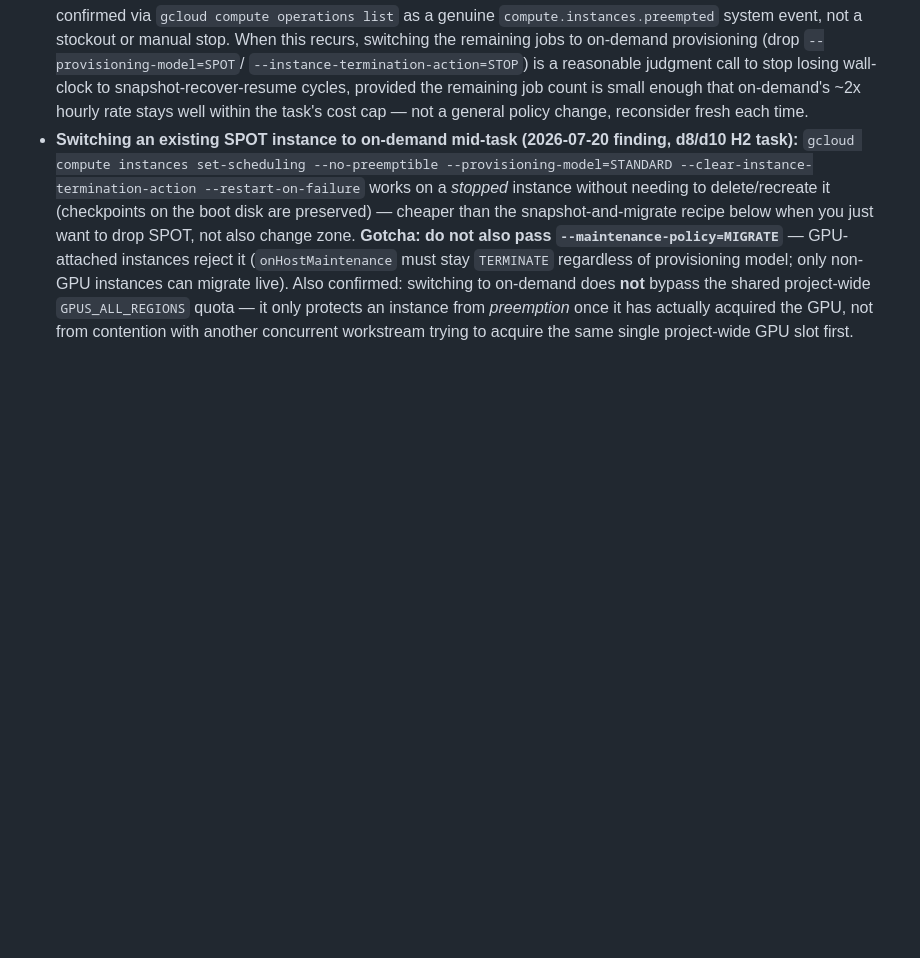
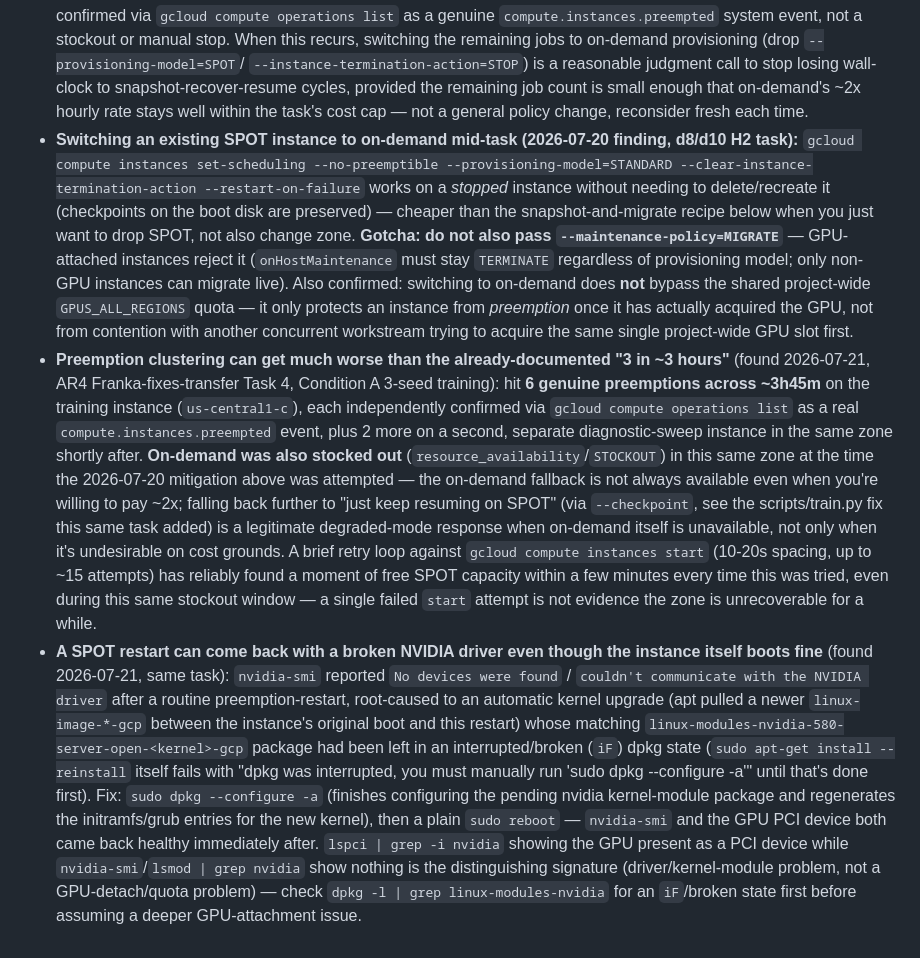
Before and after one commit to hksaperstein/rl, a Markdown page: docs/cloud/dispatch-checklist.md, the part around the change. Drawn GitHub-style; blank space fills up the shorter version.

Commit message:
docs: document severe preemption clustering + SPOT-restart driver/kernel gap
Real, verified findings from Task 4's (AR4 Franka-fixes-transfer plan)
Condition A 3-seed training run: 6 genuine SPOT preemptions in ~3h45m on
one instance (worse than the already-documented "3 in ~3 hours"), on-demand
also stocked out when tried as the documented mitigation, and a SPOT
restart came back with a broken NVIDIA driver (interrupted dpkg state from
an auto kernel upgrade) even though the instance itself booted fine - fixed
via `sudo dpkg --configure -a` + reboot. Recording both so a future dispatch
doesn't have to re-diagnose them from scratch.

Claude-Session: https://claude.ai/code/session_015VWAHvq8TVZ8SKv5urkwzA

```diff
--- a/docs/cloud/dispatch-checklist.md
+++ b/docs/cloud/dispatch-checklist.md
@@ -150,3 +150,41 @@ or assume it's implied by other context.)
   instance from *preemption* once it has actually acquired the GPU, not
   from contention with another concurrent workstream trying to acquire
   the same single project-wide GPU slot first.
+- **Preemption clustering can get much worse than the already-documented
+  "3 in ~3 hours"** (found 2026-07-21, AR4 Franka-fixes-transfer Task 4,
+  Condition A 3-seed training): hit **6 genuine preemptions across ~3h45m**
+  on the training instance (`us-central1-c`), each independently confirmed
+  via `gcloud compute operations list` as a real
+  `compute.instances.preempted` event, plus 2 more on a second, separate
+  diagnostic-sweep instance in the same zone shortly after. **On-demand was
+  also stocked out** (`resource_availability`/`STOCKOUT`) in this same zone
+  at the time the 2026-07-20 mitigation above was attempted — the on-demand
+  fallback is not always available even when you're willing to pay ~2x;
+  falling back further to "just keep resuming on SPOT" (via `--checkpoint`,
+  see the scripts/train.py fix this same task added) is a legitimate
+  degraded-mode response when on-demand itself is unavailable, not only
+  when it's undesirable on cost grounds. A brief retry loop against
+  `gcloud compute instances start` (10-20s spacing, up to ~15 attempts) has
+  reliably found a moment of free SPOT capacity within a few minutes every
+  time this was tried, even during this same stockout window — a single
+  failed `start` attempt is not evidence the zone is unrecoverable for a
+  while.
+- **A SPOT restart can come back with a broken NVIDIA driver even though
+  the instance itself boots fine** (found 2026-07-21, same task): `nvidia-smi`
+  reported `No devices were found` / `couldn't communicate with the NVIDIA
+  driver` after a routine preemption-restart, root-caused to an
+  automatic kernel upgrade (apt pulled a newer `linux-image-*-gcp` between
+  the instance's original boot and this restart) whose matching
+  `linux-modules-nvidia-580-server-open-<kernel>-gcp` package had been left
+  in an interrupted/broken (`iF`) dpkg state (`sudo apt-get install
+  --reinstall` itself fails with "dpkg was interrupted, you must manually
+  run 'sudo dpkg --configure -a'" until that's done first). Fix: `sudo dpkg
+  --configure -a` (finishes configuring the pending nvidia kernel-module
+  package and regenerates the initramfs/grub entries for the new kernel),
+  then a plain `sudo reboot` — `nvidia-smi` and the GPU PCI device both came
+  back healthy immediately after. `lspci | grep -i nvidia` showing the GPU
+  present as a PCI device while `nvidia-smi`/`lsmod | grep nvidia` show
+  nothing is the distinguishing signature (driver/kernel-module problem,
+  not a GPU-detach/quota problem) — check `dpkg -l | grep linux-modules-nvidia`
+  for an `iF`/broken state first before assuming a deeper GPU-attachment
+  issue.
```
